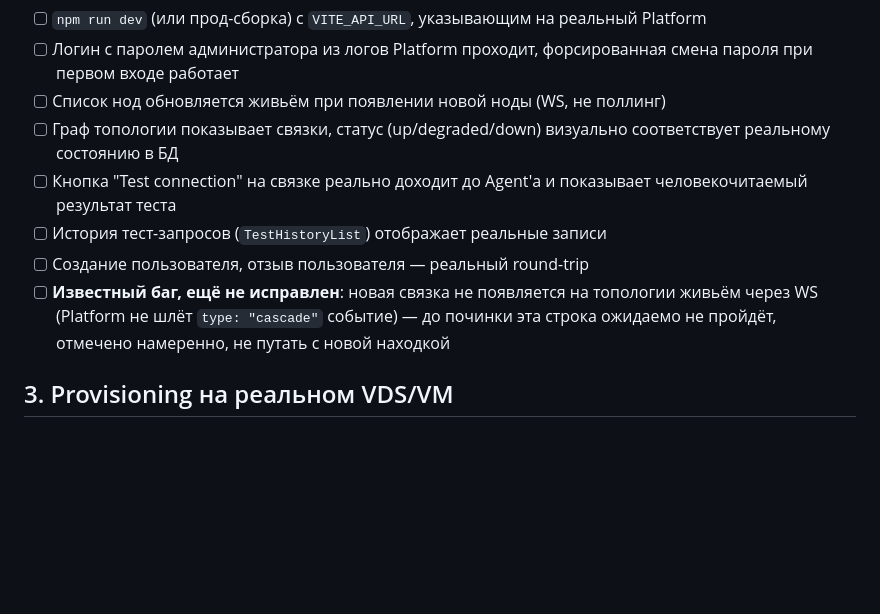
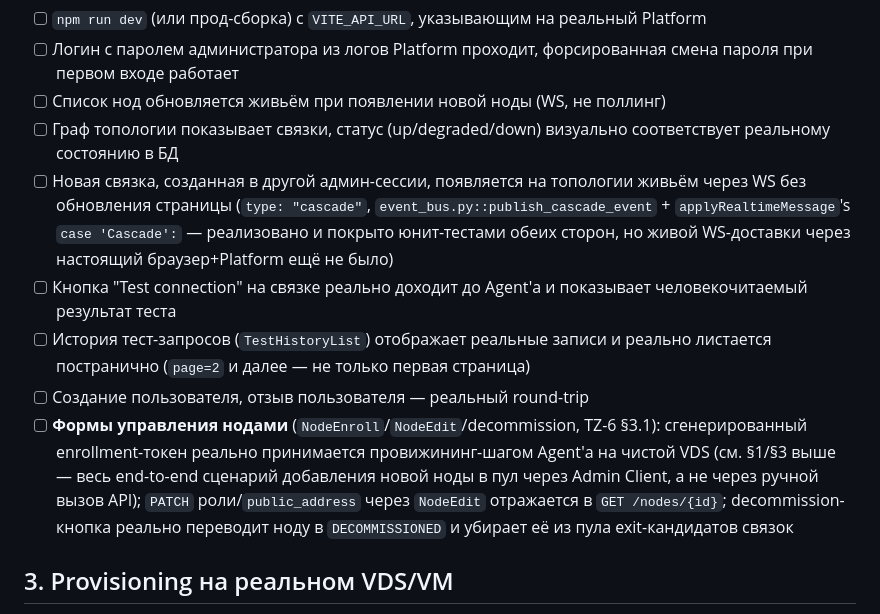
Before and after one commit to mestromezer/dist-vpn, a Markdown page: TESTING.md, the part around the change. Drawn GitHub-style; blank space fills up the shorter version.

Commit message:
docs: update TESTING.md for closed cascade-WS-broadcast gap and node forms
The "known bug: new cascade doesn't appear on topology live via WS" line
is stale now that Platform sends type: "cascade" and Admin Client consumes
it (see admin-client/README.md) - replaced with a normal (not
pre-flagged-failing) checklist item, plus new items for TestHistoryList's
real pagination and the new node enrollment/edit/decommission forms.

```diff
--- a/TESTING.md
+++ b/TESTING.md
@@ -36,13 +36,21 @@ Platform). Кратко:
 - [ ] Список нод обновляется живьём при появлении новой ноды (WS, не поллинг)
 - [ ] Граф топологии показывает связки, статус (up/degraded/down) визуально соответствует
       реальному состоянию в БД
+- [ ] Новая связка, созданная в другой админ-сессии, появляется на топологии живьём через
+      WS без обновления страницы (`type: "cascade"`, `event_bus.py::publish_cascade_event`
+      + `applyRealtimeMessage`'s `case 'Cascade':` — реализовано и покрыто юнит-тестами
+      обеих сторон, но живой WS-доставки через настоящий браузер+Platform ещё не было)
 - [ ] Кнопка "Test connection" на связке реально доходит до Agent'а и показывает
       человекочитаемый результат теста
-- [ ] История тест-запросов (`TestHistoryList`) отображает реальные записи
+- [ ] История тест-запросов (`TestHistoryList`) отображает реальные записи и реально
+      листается постранично (`page=2` и далее — не только первая страница)
 - [ ] Создание пользователя, отзыв пользователя — реальный round-trip
-- [ ] **Известный баг, ещё не исправлен**: новая связка не появляется на топологии
-      живьём через WS (Platform не шлёт `type: "cascade"` событие) — до починки эта
-      строка ожидаемо не пройдёт, отмечено намеренно, не путать с новой находкой
+- [ ] **Формы управления нодами** (`NodeEnroll`/`NodeEdit`/decommission, TZ-6 §3.1):
+      сгенерированный enrollment-токен реально принимается провижининг-шагом Agent'а на
+      чистой VDS (см. §1/§3 выше — весь end-to-end сценарий добавления новой ноды в пул
+      через Admin Client, а не через ручной вызов API); `PATCH` роли/`public_address`
+      через `NodeEdit` отражается в `GET /nodes/{id}`; decommission-кнопка реально
+      переводит ноду в `DECOMMISSIONED` и убирает её из пула exit-кандидатов связок
 
 ## 3. Provisioning на реальном VDS/VM
 
```
